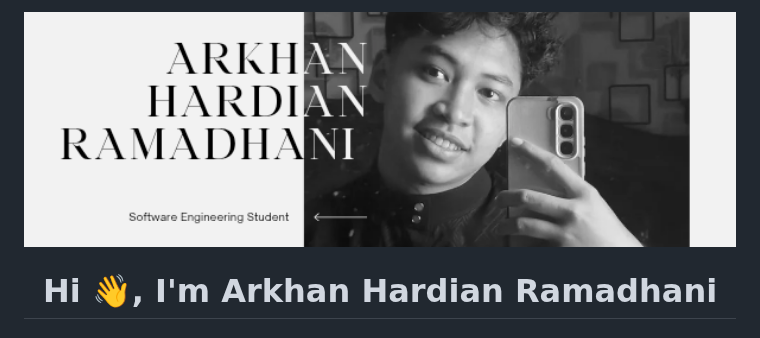
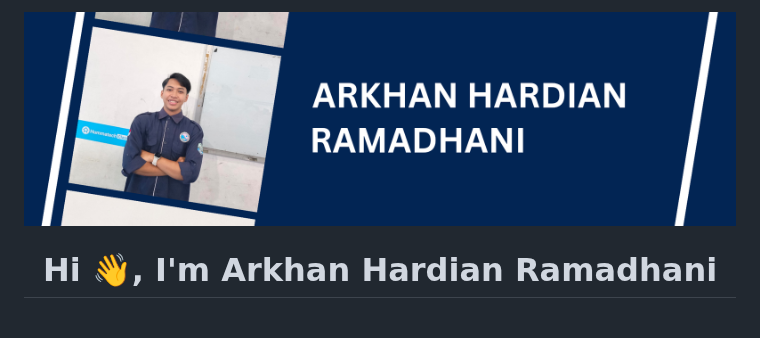
Before and after one commit to ArkhanHardianRamadhani/ArkhanHardianRamadhani, a Markdown page: README.md, the part around the change. Rendered like a GitHub page; pictures changed too: img/headergithub.png (added), img/headerguthub.png (deleted).

Commit message:
new header

```diff
--- a/README.md
+++ b/README.md
@@ -1,5 +1,5 @@
 <p align="center">
-  <img src="img/headerguthub.png" alt="Arkhan Hardian Ramadhani Banner" width="100%">
+  <img src="img/headergithub.png" alt="Arkhan Hardian Ramadhani Banner" width="100%">
 </p>
 
 <h1 align="center">Hi 👋, I'm Arkhan Hardian Ramadhani</h1>
```
